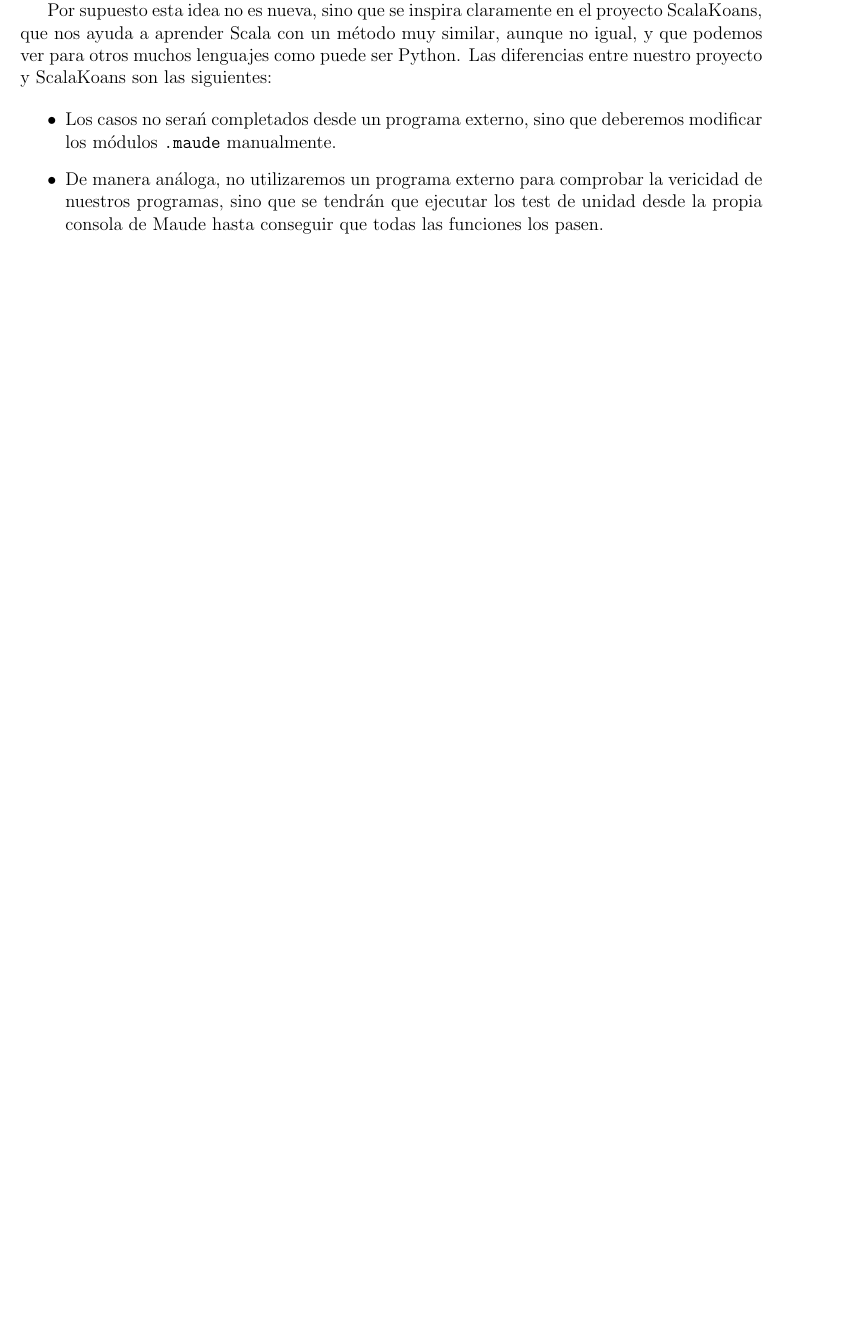
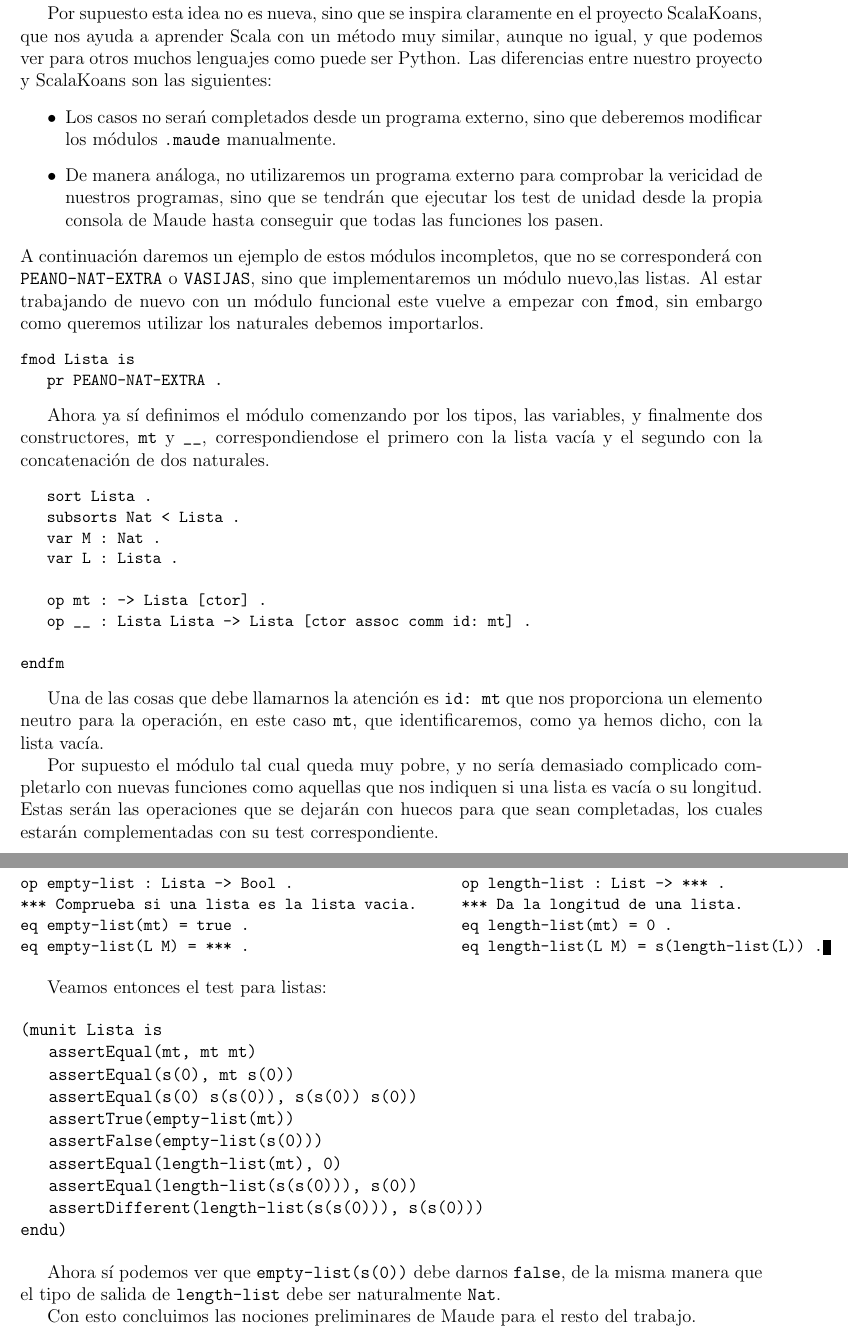
Before and after one commit to ariesco/MUnit, a LaTeX thesis (memoria/tfg_fiesta.tex, which reads memoria/preliminares.tex): part of page 13 of 41 before the commit and two parts of pages 13 and 14 of 41 after it, the two joined at a grey line, cut so that both start at the same text, the shorter picture padded with empty space. Compiled offline with pdfLaTeX.

Commit message:
Add files via upload

```diff
--- a/memoria/preliminares.tex
+++ b/memoria/preliminares.tex
@@ -415 +415,2 @@ Aunque el proyecto en sí estaría completo con la implementación de los distin
 
+Estos módulos de aprendizaje se construirán una vez finalizados el módulo y el test de unidad correspondiente. Serán similares a los módulos completos, con la salvedad de que presentarán huecos, que deberán rellenarse. Sin embargo una vez las funciones avancen, nos encontraremos con algunas que llevarán detrás unos cálculos que, aún siendo relativamente elementales, no se podrán dejar con huecos debido a su complejidad, así pues, en estos casos los huecos aparecerán en los propios test de unidad donde se deberá indicar que se ha comprendido correctamente el funcionamiento de las distintas funciones. \par
@@ -420,3 +420,59 @@ Por supuesto esta idea no es nueva, sino que se inspira claramente en el proyect
 \item Los casos no serań completados desde un programa externo, sino que deberemos modificar los módulos \texttt{.maude} manualmente.
 \item De manera análoga, no utilizaremos un programa externo para comprobar la vericidad de nuestros programas, sino que se tendrán que ejecutar los test de unidad desde la propia consola de Maude hasta conseguir que todas las funciones los pasen.
 \end{itemize}
+A continuación daremos un ejemplo de estos módulos incompletos, que no se corresponderá con \texttt{PEANO-NAT-EXTRA} o \texttt{VASIJAS}, sino que implementaremos un módulo nuevo,las listas. Al estar trabajando de nuevo con un módulo funcional este vuelve a empezar con \verb"fmod", sin embargo como queremos utilizar los naturales debemos importarlos. \par
+
+{\codesize
+\begin{verbatim}
+fmod Lista is
+   pr PEANO-NAT-EXTRA .
+\end{verbatim}
+}
+
+Ahora ya sí definimos el módulo comenzando por los tipos, las variables, y finalmente dos constructores, \verb"mt" y \verb"__", correspondiendose el primero con la lista vacía y el segundo con la concatenación de dos naturales. \par
+
+{\codesize
+\begin{verbatim}
+   sort Lista .
+   subsorts Nat < Lista .
+   var M : Nat .
+   var L : Lista .
+
+   op mt : -> Lista [ctor] .
+   op __ : Lista Lista -> Lista [ctor assoc comm id: mt] .
+
+endfm
+\end{verbatim}
+}
+
+Una de las cosas que debe llamarnos la atención es \verb"id: mt" que nos proporciona un elemento neutro para la operación, en este caso \texttt{mt}, que identificaremos, como ya hemos dicho, con la lista vacía. \par
+
+Por supuesto el módulo tal cual queda muy pobre, y no sería demasiado complicado completarlo con nuevas funciones como aquellas que nos indiquen si una lista es vacía o su longitud. Estas serán las operaciones que  se dejarán con huecos para que sean completadas, los cuales estarán complementadas con su test correspondiente. \par
+
+{\codesize
+\begin{verbatim}
+op empty-list : Lista -> Bool .                   op length-list : List -> *** .
+*** Comprueba si una lista es la lista vacia.     *** Da la longitud de una lista.
+eq empty-list(mt) = true .                        eq length-list(mt) = 0 .
+eq empty-list(L M) = *** .                        eq length-list(L M) = s(length-list(L)) .
+\end{verbatim}
+}
+
+Veamos entonces el test para listas: \par
+
+\begin{verbatim}
+(munit Lista is
+   assertEqual(mt, mt mt)
+   assertEqual(s(0), mt s(0))
+   assertEqual(s(0) s(s(0)), s(s(0)) s(0))
+   assertTrue(empty-list(mt))
+   assertFalse(empty-list(s(0)))
+   assertEqual(length-list(mt), 0)
+   assertEqual(length-list(s(s(0))), s(0))
+   assertDifferent(length-list(s(s(0))), s(s(0)))
+endu)
+\end{verbatim}
+
+Ahora sí podemos ver que \verb"empty-list(s(0))" debe darnos \texttt{false}, de la misma manera que el tipo de salida de \verb"length-list" debe ser naturalmente \texttt{Nat}.\par
+
+Con esto concluimos las nociones preliminares de Maude para el resto del trabajo.\par
```
Also changed, not shown: memoria/preliminares.tex (3 more changed lines).
